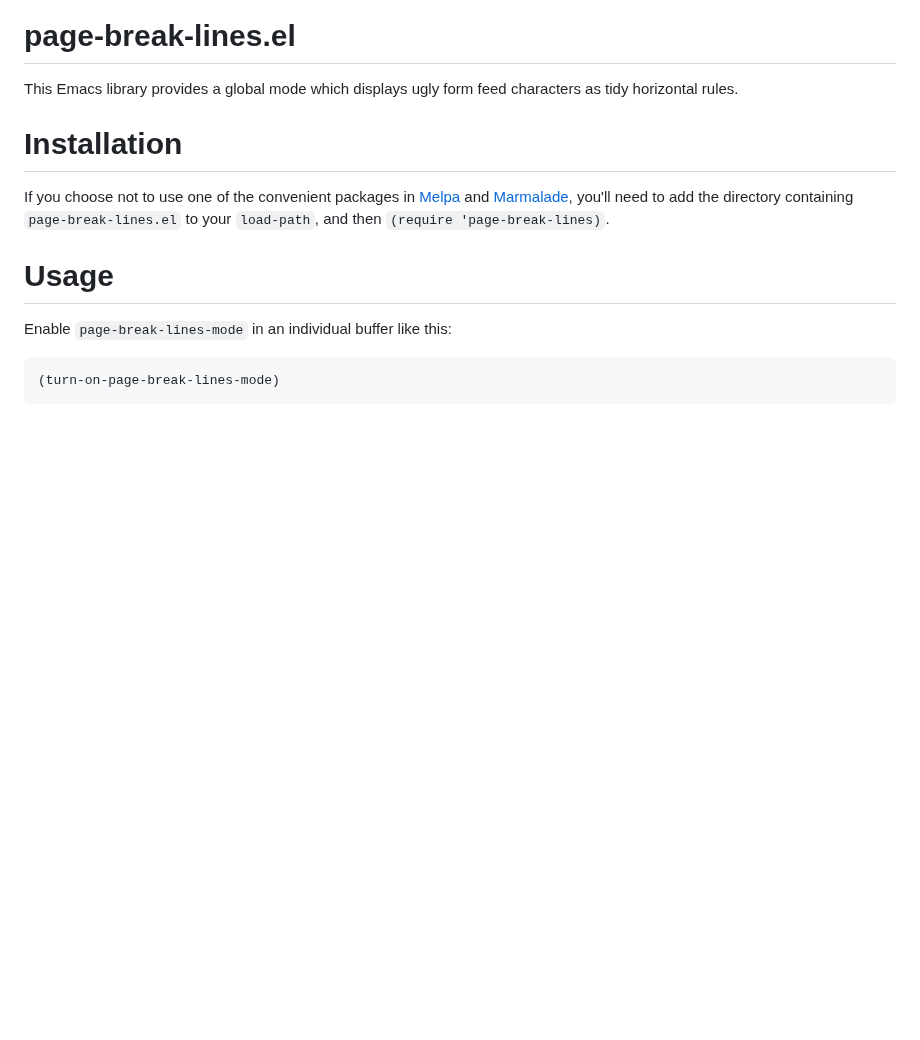
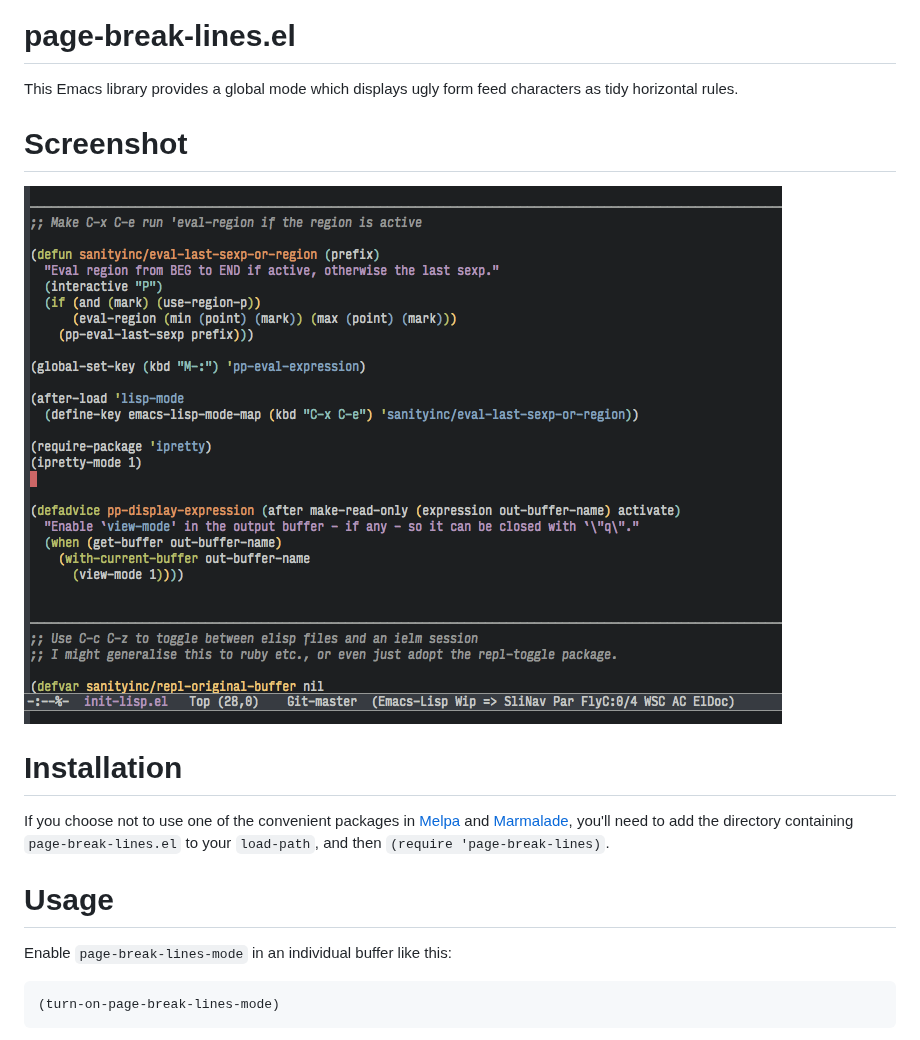
Before and after one commit to purcell/page-break-lines, a Markdown page: README.md, the part around the change. GitHub-like rendering; pictures changed too: screenshot.png (added); blank space fills up the shorter version.

Commit message:
Add screenshot

```diff
--- a/README.md
+++ b/README.md
@@ -6,6 +6,11 @@ page-break-lines.el
 
 This Emacs library provides a global mode which displays ugly form feed
 characters as tidy horizontal rules.
+
+Screenshot
+==========
+
+![page-break-lines screenshot](screenshot.png)
 
 Installation
 =============
```
